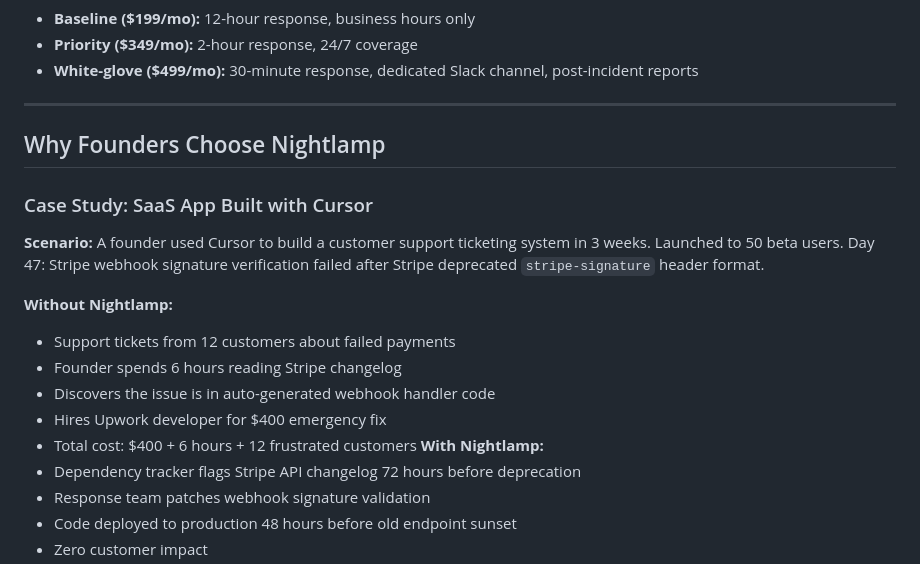
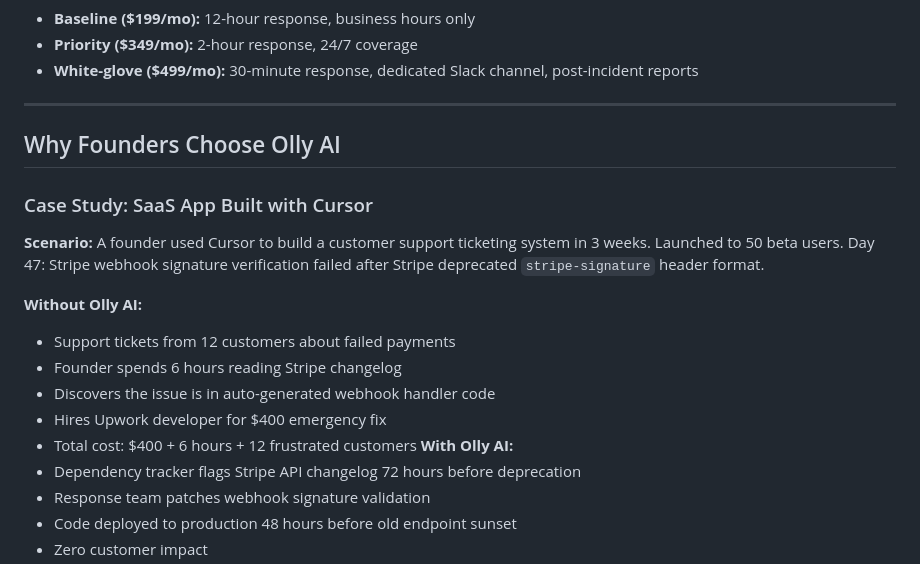
Before and after one commit to SheillaO/Olly-AI, a Markdown page: README.md, the part around the change. Drawn GitHub-style.

```diff
--- a/README.md
+++ b/README.md
@@ -150,19 +150,19 @@ const performanceProfile = {
 - **White-glove ($499/mo):** 30-minute response, dedicated Slack channel, post-incident reports
 ---
 
-## Why Founders Choose Nightlamp
+## Why Founders Choose Olly AI
 
 ### Case Study: SaaS App Built with Cursor
 
 **Scenario:** A founder used Cursor to build a customer support ticketing system in 3 weeks. Launched to 50 beta users. Day 47: Stripe webhook signature verification failed after Stripe deprecated `stripe-signature` header format.
 
-**Without Nightlamp:**
+**Without Olly AI:**
 - Support tickets from 12 customers about failed payments
 - Founder spends 6 hours reading Stripe changelog
 - Discovers the issue is in auto-generated webhook handler code
 - Hires Upwork developer for $400 emergency fix
 - Total cost: $400 + 6 hours + 12 frustrated customers
-**With Nightlamp:**
+**With Olly AI:**
 - Dependency tracker flags Stripe API changelog 72 hours before deprecation
 - Response team patches webhook signature validation
 - Code deployed to production 48 hours before old endpoint sunset
```
